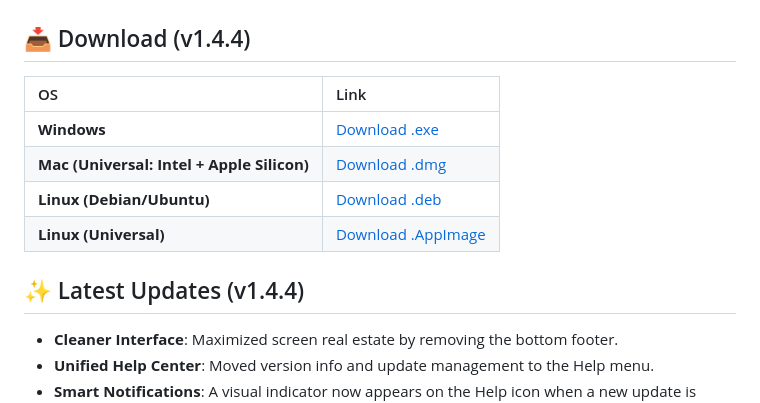
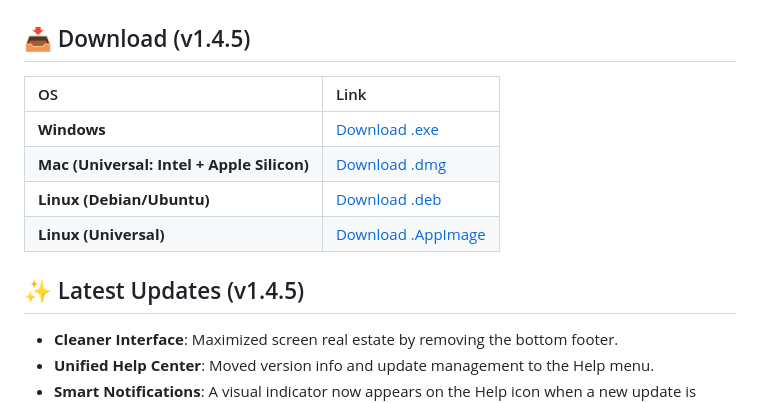
Before and after one commit to Cypher1984GIT/omni, a Markdown page: README.md, the part around one of its changes. GitHub-like rendering.

Commit message:
docs: update README to v1.4.5

```diff
--- a/README.md
+++ b/README.md
@@ -4,7 +4,7 @@
 
 ![Omni Interface](assets/eencapture.png)
 
-## 📥 Download (v1.4.4)
+## 📥 Download (v1.4.5)
 
 | OS | Link |
 | :--- | :--- |
@@ -15,5 +15,5 @@
 
-## ✨ Latest Updates (v1.4.4)
+## ✨ Latest Updates (v1.4.5)
 - **Cleaner Interface**: Maximized screen real estate by removing the bottom footer.
 - **Unified Help Center**: Moved version info and update management to the Help menu.
 - **Smart Notifications**: A visual indicator now appears on the Help icon when a new update is available.
```
Also changed, not shown: other parts of README.md (+4 -4 lines).
